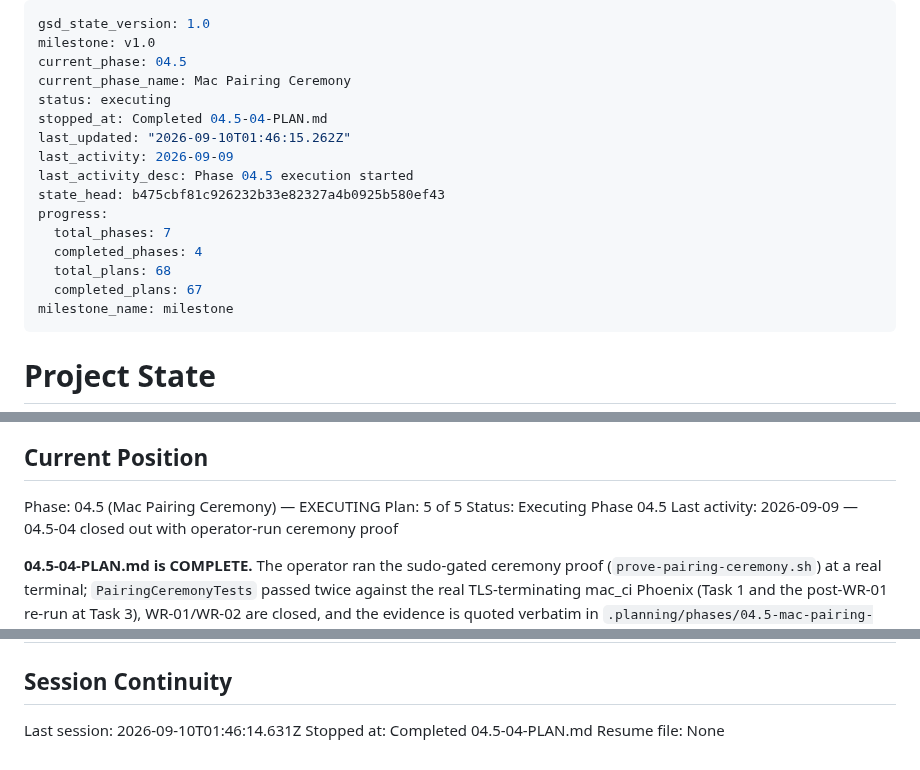
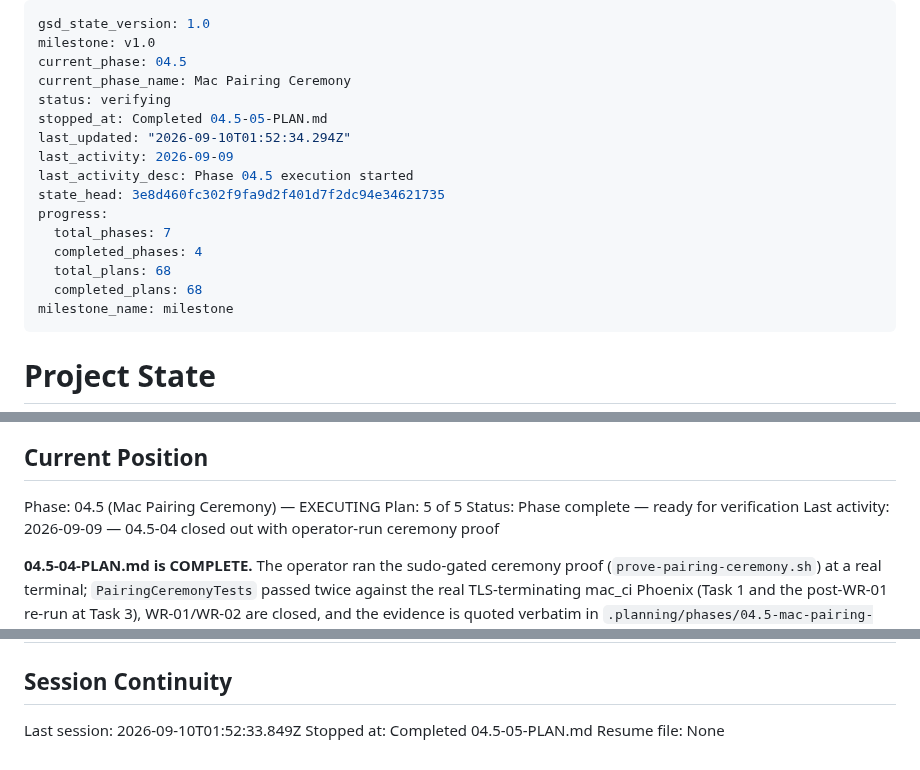
Before and after one commit to szTheory/playstead, a Markdown page: .planning/STATE.md, 3 parts joined by grey strips. Drawn GitHub-style.

Commit message:
docs(04.5-05): complete fail-closed CI wiring and PROT-01 plan

```diff
--- a/.planning/STATE.md
+++ b/.planning/STATE.md
@@ -3,17 +3,17 @@ gsd_state_version: 1.0
 milestone: v1.0
 current_phase: 04.5
 current_phase_name: Mac Pairing Ceremony
-status: executing
-stopped_at: Completed 04.5-04-PLAN.md
-last_updated: "2026-09-10T01:46:15.262Z"
+status: verifying
+stopped_at: Completed 04.5-05-PLAN.md
+last_updated: "2026-09-10T01:52:34.294Z"
 last_activity: 2026-09-09
 last_activity_desc: Phase 04.5 execution started
-state_head: b475cbf81c926232b33e82327a4b0925b580ef43
+state_head: 3e8d460fc302f9fa9d2f401d7f2dc94e34621735
 progress:
   total_phases: 7
   completed_phases: 4
   total_plans: 68
-  completed_plans: 67
+  completed_plans: 68
 milestone_name: milestone
 ---
 
@@ -30,7 +30,7 @@ See: `.planning/PROJECT.md` (updated 2026-08-30)
 
 Phase: 04.5 (Mac Pairing Ceremony) — EXECUTING
 Plan: 5 of 5
-Status: Executing Phase 04.5
+Status: Phase complete — ready for verification
 Last activity: 2026-09-09 — 04.5-04 closed out with operator-run ceremony proof
 
 **04.5-04-PLAN.md is COMPLETE.** The operator ran the sudo-gated ceremony
@@ -289,6 +290,6 @@ None yet.
 
 ## Session Continuity
 
-Last session: 2026-09-10T01:46:14.631Z
-Stopped at: Completed 04.5-04-PLAN.md
+Last session: 2026-09-10T01:52:33.849Z
+Stopped at: Completed 04.5-05-PLAN.md
 Resume file: None
```
Also changed, not shown: other parts of .planning/STATE.md (+1 -0 lines), .planning/ROADMAP.md (+2 -2 lines), 1 other file.
